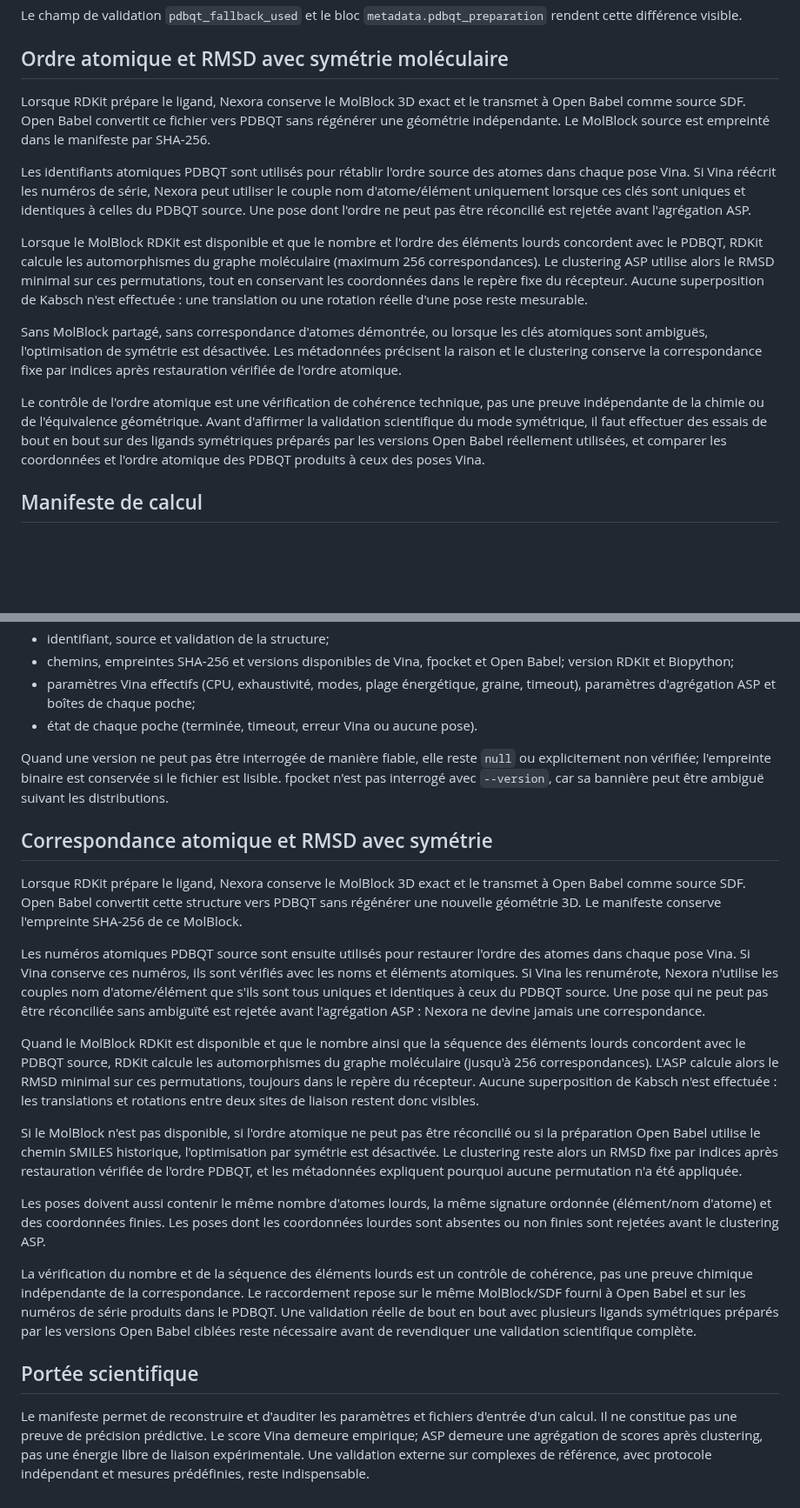
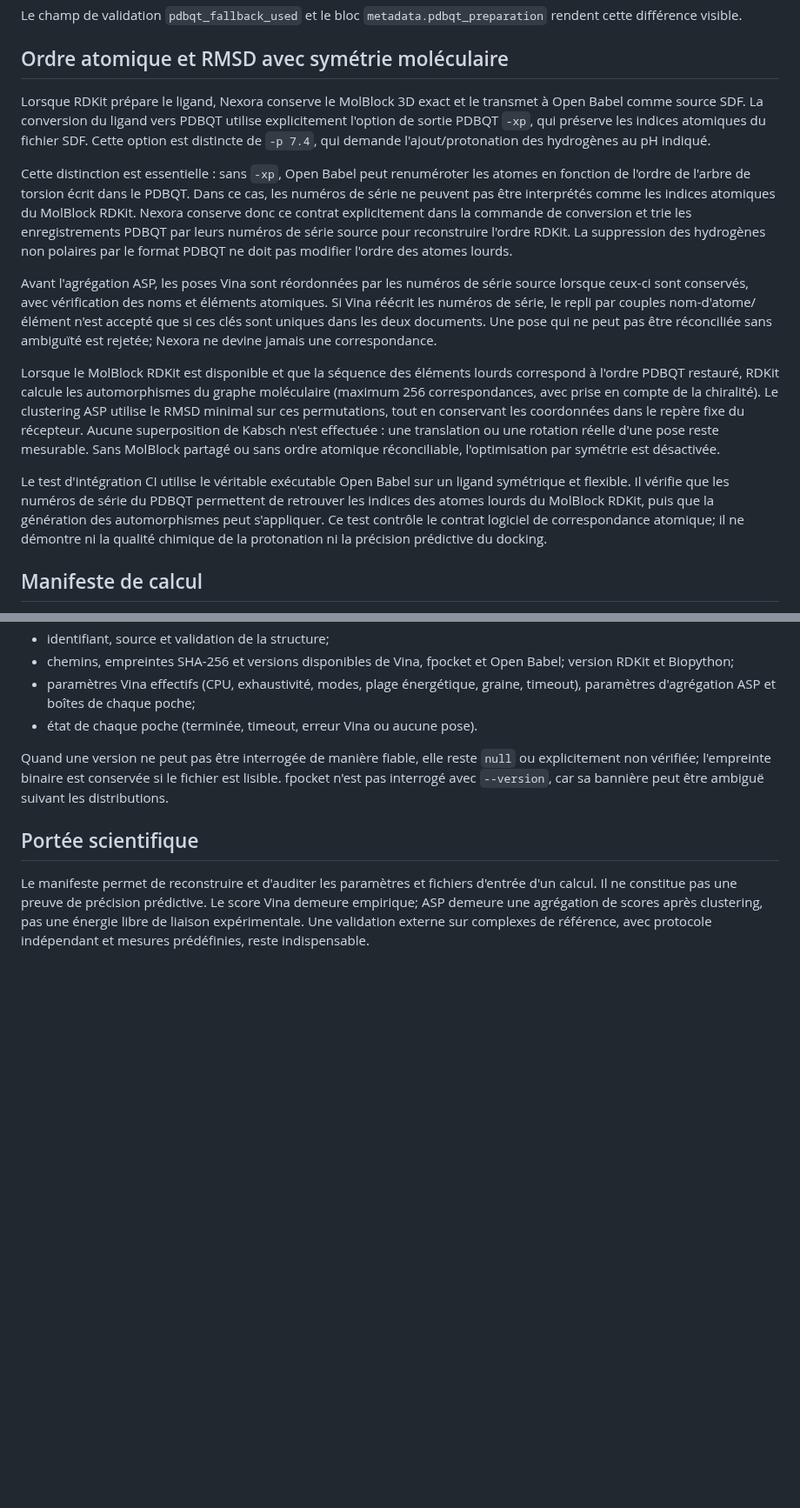
Before and after one commit to diarraibrahimamohamed-ops/nexora_v2, a Markdown page: docs/DOCKING_PDBQT_REPRODUCIBILITY.md, 2 parts joined by grey strips. Shown at 87% size. GitHub-like rendering; blank space fills up the shorter version.

Commit message:
Document and consolidate PDBQT atom-order contract

```diff
--- a/docs/DOCKING_PDBQT_REPRODUCIBILITY.md
+++ b/docs/DOCKING_PDBQT_REPRODUCIBILITY.md
@@ -32,34 +32,41 @@ Le champ de validation `pdbqt_fallback_used` et le bloc
 ## Ordre atomique et RMSD avec symétrie moléculaire
 
 Lorsque RDKit prépare le ligand, Nexora conserve le MolBlock 3D exact et le
-transmet à Open Babel comme source SDF. Open Babel convertit ce fichier vers
-PDBQT sans régénérer une géométrie indépendante. Le MolBlock source est
-empreinté dans le manifeste par SHA-256.
+transmet à Open Babel comme source SDF. La conversion du ligand vers PDBQT
+utilise explicitement l'option de sortie PDBQT `-xp`, qui préserve les indices
+atomiques du fichier SDF. Cette option est distincte de `-p 7.4`, qui demande
+l'ajout/protonation des hydrogènes au pH indiqué.
 
-Les identifiants atomiques PDBQT sont utilisés pour rétablir l'ordre source des
-atomes dans chaque pose Vina. Si Vina réécrit les numéros de série, Nexora peut
-utiliser le couple nom d'atome/élément uniquement lorsque ces clés sont uniques
-et identiques à celles du PDBQT source. Une pose dont l'ordre ne peut pas être
-réconcilié est rejetée avant l'agrégation ASP.
+Cette distinction est essentielle : sans `-xp`, Open Babel peut renuméroter les
+atomes en fonction de l'ordre de l'arbre de torsion écrit dans le PDBQT. Dans ce
+cas, les numéros de série ne peuvent pas être interprétés comme les indices
+atomiques du MolBlock RDKit. Nexora conserve donc ce contrat explicitement dans
+la commande de conversion et trie les enregistrements PDBQT par leurs numéros
+de série source pour reconstruire l'ordre RDKit. La suppression des hydrogènes
+non polaires par le format PDBQT ne doit pas modifier l'ordre des atomes lourds.
 
-Lorsque le MolBlock RDKit est disponible et que le nombre et l'ordre des
-éléments lourds concordent avec le PDBQT, RDKit calcule les automorphismes du
-graphe moléculaire (maximum 256 correspondances). Le clustering ASP utilise
-alors le RMSD minimal sur ces permutations, tout en conservant les coordonnées
-dans le repère fixe du récepteur. Aucune superposition de Kabsch n'est
-effectuée : une translation ou une rotation réelle d'une pose reste mesurable.
+Avant l'agrégation ASP, les poses Vina sont réordonnées par les numéros de série
+source lorsque ceux-ci sont conservés, avec vérification des noms et éléments
+atomiques. Si Vina réécrit les numéros de série, le repli par couples
+nom-d'atome/élément n'est accepté que si ces clés sont uniques dans les deux
+documents. Une pose qui ne peut pas être réconciliée sans ambiguïté est rejetée;
+Nexora ne devine jamais une correspondance.
 
-Sans MolBlock partagé, sans correspondance d'atomes démontrée, ou lorsque les
-clés atomiques sont ambiguës, l'optimisation de symétrie est désactivée. Les
-métadonnées précisent la raison et le clustering conserve la correspondance fixe
-par indices après restauration vérifiée de l'ordre atomique.
+Lorsque le MolBlock RDKit est disponible et que la séquence des éléments lourds
+correspond à l'ordre PDBQT restauré, RDKit calcule les automorphismes du graphe
+moléculaire (maximum 256 correspondances, avec prise en compte de la chiralité).
+Le clustering ASP utilise le RMSD minimal sur ces permutations, tout en
+conservant les coordonnées dans le repère fixe du récepteur. Aucune
+superposition de Kabsch n'est effectuée : une translation ou une rotation réelle
+d'une pose reste mesurable. Sans MolBlock partagé ou sans ordre atomique
+réconciliable, l'optimisation par symétrie est désactivée.
 
-Le contrôle de l'ordre atomique est une vérification de cohérence technique,
-pas une preuve indépendante de la chimie ou de l'équivalence géométrique. Avant
-d'affirmer la validation scientifique du mode symétrique, il faut effectuer des
-essais de bout en bout sur des ligands symétriques préparés par les versions
-Open Babel réellement utilisées, et comparer les coordonnées et l'ordre
-atomique des PDBQT produits à ceux des poses Vina.
+Le test d'intégration CI utilise le véritable exécutable Open Babel sur un
+ligand symétrique et flexible. Il vérifie que les numéros de série du PDBQT
+permettent de retrouver les indices des atomes lourds du MolBlock RDKit, puis
+que la génération des automorphismes peut s'appliquer. Ce test contrôle le
+contrat logiciel de correspondance atomique; il ne démontre ni la qualité
+chimique de la protonation ni la précision prédictive du docking.
 
 ## Manifeste de calcul
 
@@ -80,45 +87,6 @@ Quand une version ne peut pas être interrogée de manière fiable, elle reste
 fichier est lisible. fpocket n'est pas interrogé avec `--version`, car sa
 bannière peut être ambiguë suivant les distributions.
 
-## Correspondance atomique et RMSD avec symétrie
-
-Lorsque RDKit prépare le ligand, Nexora conserve le MolBlock 3D exact et le
-transmet à Open Babel comme source SDF. Open Babel convertit cette structure
-vers PDBQT sans régénérer une nouvelle géométrie 3D. Le manifeste conserve
-l'empreinte SHA-256 de ce MolBlock.
-
-Les numéros atomiques PDBQT source sont ensuite utilisés pour restaurer l'ordre
-des atomes dans chaque pose Vina. Si Vina conserve ces numéros, ils sont vérifiés
-avec les noms et éléments atomiques. Si Vina les renumérote, Nexora n'utilise
-les couples nom d'atome/élément que s'ils sont tous uniques et identiques à ceux
-du PDBQT source. Une pose qui ne peut pas être réconciliée sans ambiguïté est
-rejetée avant l'agrégation ASP : Nexora ne devine jamais une correspondance.
-
-Quand le MolBlock RDKit est disponible et que le nombre ainsi que la séquence
-des éléments lourds concordent avec le PDBQT source, RDKit calcule les
-automorphismes du graphe moléculaire (jusqu'à 256 correspondances). L'ASP
-calcule alors le RMSD minimal sur ces permutations, toujours dans le repère du
-récepteur. Aucune superposition de Kabsch n'est effectuée : les translations et
-rotations entre deux sites de liaison restent donc visibles.
-
-Si le MolBlock n'est pas disponible, si l'ordre atomique ne peut pas être
-réconcilié ou si la préparation Open Babel utilise le chemin SMILES historique,
-l'optimisation par symétrie est désactivée. Le clustering reste alors un RMSD
-fixe par indices après restauration vérifiée de l'ordre PDBQT, et les
-métadonnées expliquent pourquoi aucune permutation n'a été appliquée.
-
-Les poses doivent aussi contenir le même nombre d'atomes lourds, la même
-signature ordonnée (élément/nom d'atome) et des coordonnées finies. Les poses
-dont les coordonnées lourdes sont absentes ou non finies sont rejetées avant
-le clustering ASP.
-
-La vérification du nombre et de la séquence des éléments lourds est un contrôle
-de cohérence, pas une preuve chimique indépendante de la correspondance. Le
-raccordement repose sur le même MolBlock/SDF fourni à Open Babel et sur les
-numéros de série produits dans le PDBQT. Une validation réelle de bout en bout
-avec plusieurs ligands symétriques préparés par les versions Open Babel ciblées
-reste nécessaire avant de revendiquer une validation scientifique complète.
-
 ## Portée scientifique
 
 Le manifeste permet de reconstruire et d'auditer les paramètres et fichiers
```
